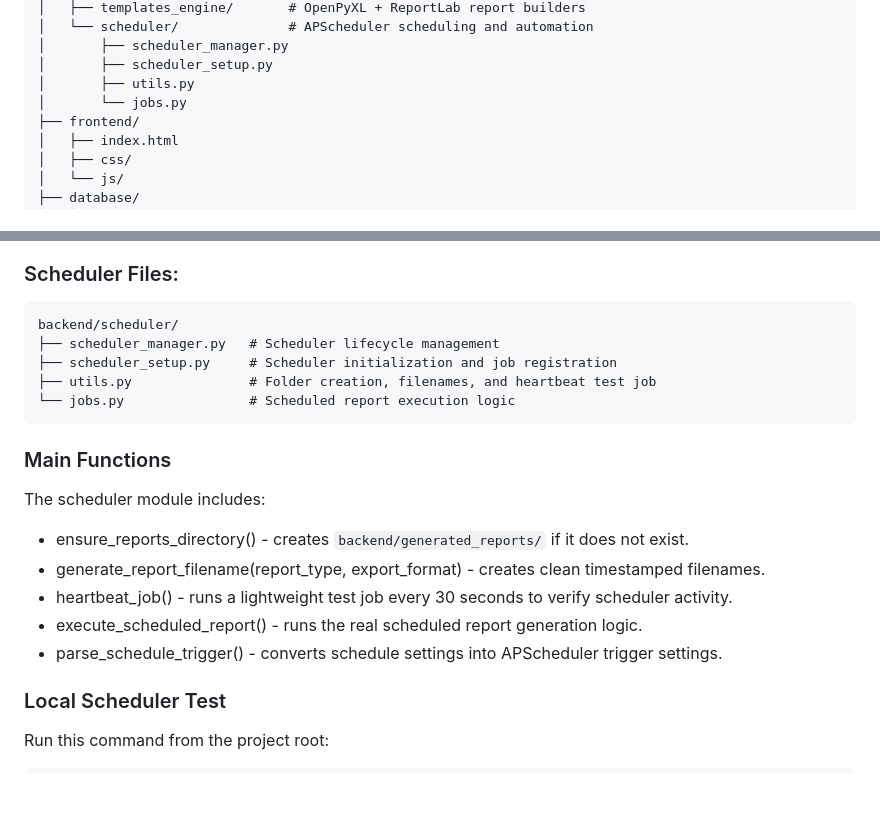
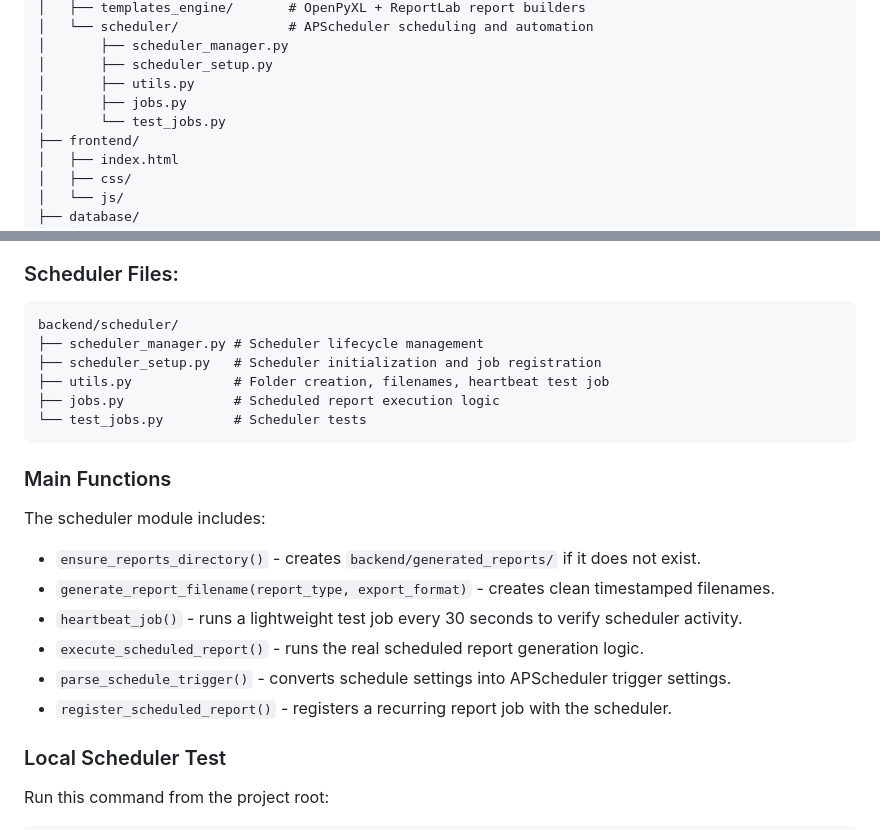
Before and after one commit to NimaniThathsarani/custom-report-generator, a Markdown page: README.md, 2 parts joined by grey strips. Drawn GitHub-style; blank space fills up the shorter version.

Commit message:
Document scheduler test file and register function
Update README to reflect scheduler changes: add test_jobs.py to the backend/scheduler listing and Scheduler Files section, add `register_scheduled_report()` to the main functions list, and normalize formatting of file and function entries for consistency. These changes document the new scheduler test file and the API to register recurring report jobs, and tidy up spacing and inline code formatting.

````diff
--- a/README.md
+++ b/README.md
@@ -47,7 +47,8 @@ custom-report-generator/
 │       ├── scheduler_manager.py
 │       ├── scheduler_setup.py
 │       ├── utils.py
-│       └── jobs.py
+│       ├── jobs.py
+│       └── test_jobs.py
 ├── frontend/
 │   ├── index.html
 │   ├── css/
@@ -108,19 +109,21 @@ custom-report-generator/
 ### Scheduler Files:
 ```
 backend/scheduler/
-├── scheduler_manager.py   # Scheduler lifecycle management
-├── scheduler_setup.py     # Scheduler initialization and job registration
-├── utils.py               # Folder creation, filenames, and heartbeat test job
-└── jobs.py                # Scheduled report execution logic
+├── scheduler_manager.py # Scheduler lifecycle management
+├── scheduler_setup.py   # Scheduler initialization and job registration
+├── utils.py             # Folder creation, filenames, heartbeat test job
+├── jobs.py              # Scheduled report execution logic
+└── test_jobs.py         # Scheduler tests
 ```
 
  ### Main Functions
  The scheduler module includes:
-  - ensure_reports_directory() - creates `backend/generated_reports/` if it does not exist.
-  - generate_report_filename(report_type, export_format) - creates clean timestamped filenames.
-  - heartbeat_job() - runs a lightweight test job every 30 seconds to verify scheduler activity.
-  - execute_scheduled_report() - runs the real scheduled report generation logic.
-  - parse_schedule_trigger() - converts schedule settings into APScheduler trigger settings.
+  - `ensure_reports_directory()` - creates `backend/generated_reports/` if it does not exist.
+  - `generate_report_filename(report_type, export_format)` - creates clean timestamped filenames.
+  - `heartbeat_job()` - runs a lightweight test job every 30 seconds to verify scheduler activity.
+  - `execute_scheduled_report()` - runs the real scheduled report generation logic.
+  - `parse_schedule_trigger()` - converts schedule settings into APScheduler trigger settings.
+  - `register_scheduled_report()` - registers a recurring report job with the scheduler.
 
 ### Local Scheduler Test
 Run this command from the project root:
````
